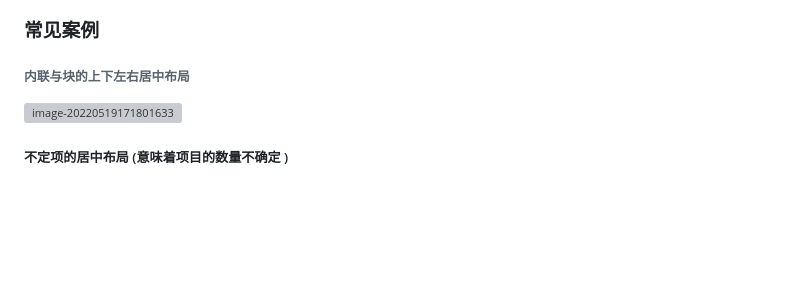
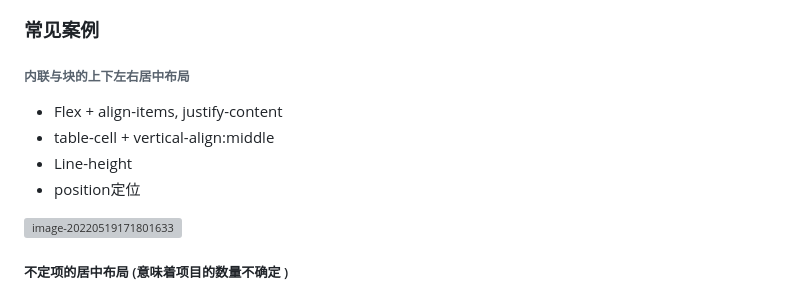
Before and after one commit to suckitfa/qietuzai-css-layout, a Markdown page: README.md, the part around one of its changes. GitHub-like rendering; blank space fills up the shorter version; grey boxes are pictures that could not be loaded.

```diff
--- a/README.md
+++ b/README.md
@@ -317,6 +317,11 @@ calc
 ### 常见案例
 
 ###### 内联与块的上下左右居中布局
+
+- Flex + align-items, justify-content
+- table-cell + vertical-align:middle
+- Line-height
+- position定位
 
 ![image-20220519171801633](img/image-20220519171801633.png)
 
```
Also changed, not shown: other parts of README.md (+16 -0 lines), img/image-20220628205128398.png (added), img/image-20220628205204227.png (added), img/image-20220628205308463.png (added), img/image-20220628213357815.png (added), 2 other files.
